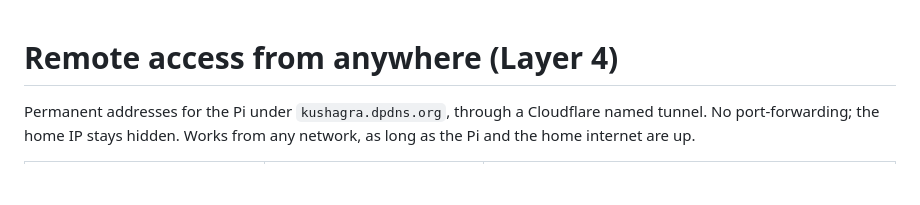
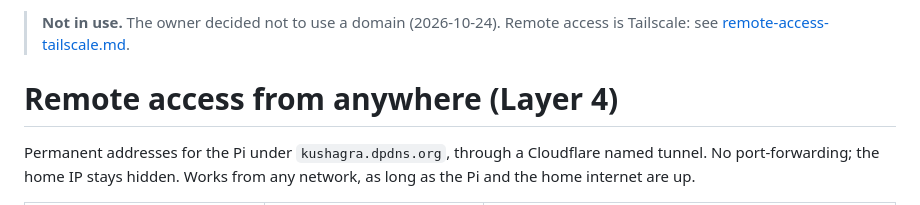
Before and after one commit to kushagra486/raspberrypi-dashboard-server, a Markdown page: docs/remote-access.md, the part around the change. Rendered like a GitHub page; blank space fills up the shorter version.

```diff
--- a/docs/remote-access.md
+++ b/docs/remote-access.md
@@ -1,3 +1,6 @@
+> **Not in use.** The owner decided not to use a domain (2026-10-24). Remote access
+> is Tailscale: see [remote-access-tailscale.md](remote-access-tailscale.md).
+
 # Remote access from anywhere (Layer 4)
 
 Permanent addresses for the Pi under `kushagra.dpdns.org`, through a Cloudflare
```
Also changed, not shown: CLAUDE.md (+1 -1 lines), README.md (+1 -1 lines).
